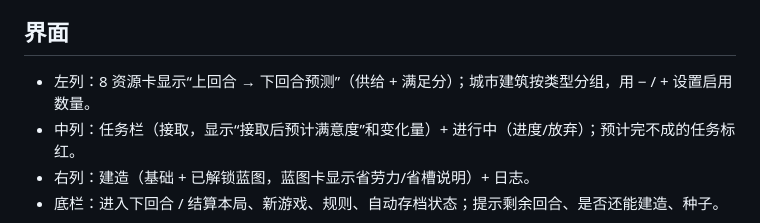
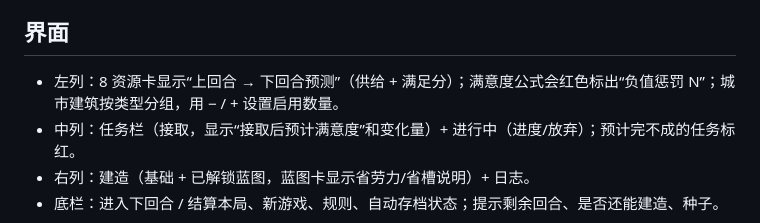
Before and after one commit to fuhao-dev/city-builder-demo, a Markdown page: README.md, the part around the change. Rendered like a GitHub page.

Commit message:
docs: mention negative penalty in UI notes

```diff
--- a/README.md
+++ b/README.md
@@ -26,7 +26,7 @@
 
 ## 界面
 
-- 左列：8 资源卡显示“上回合 → 下回合预测”（供给 + 满足分）；城市建筑按类型分组，用 − / + 设置启用数量。
+- 左列：8 资源卡显示“上回合 → 下回合预测”（供给 + 满足分）；满意度公式会红色标出“负值惩罚 N”；城市建筑按类型分组，用 − / + 设置启用数量。
 - 中列：任务栏（接取，显示“接取后预计满意度”和变化量）+ 进行中（进度/放弃）；预计完不成的任务标红。
 - 右列：建造（基础 + 已解锁蓝图，蓝图卡显示省劳力/省槽说明）+ 日志。
 - 底栏：进入下回合 / 结算本局、新游戏、规则、自动存档状态；提示剩余回合、是否还能建造、种子。
```
